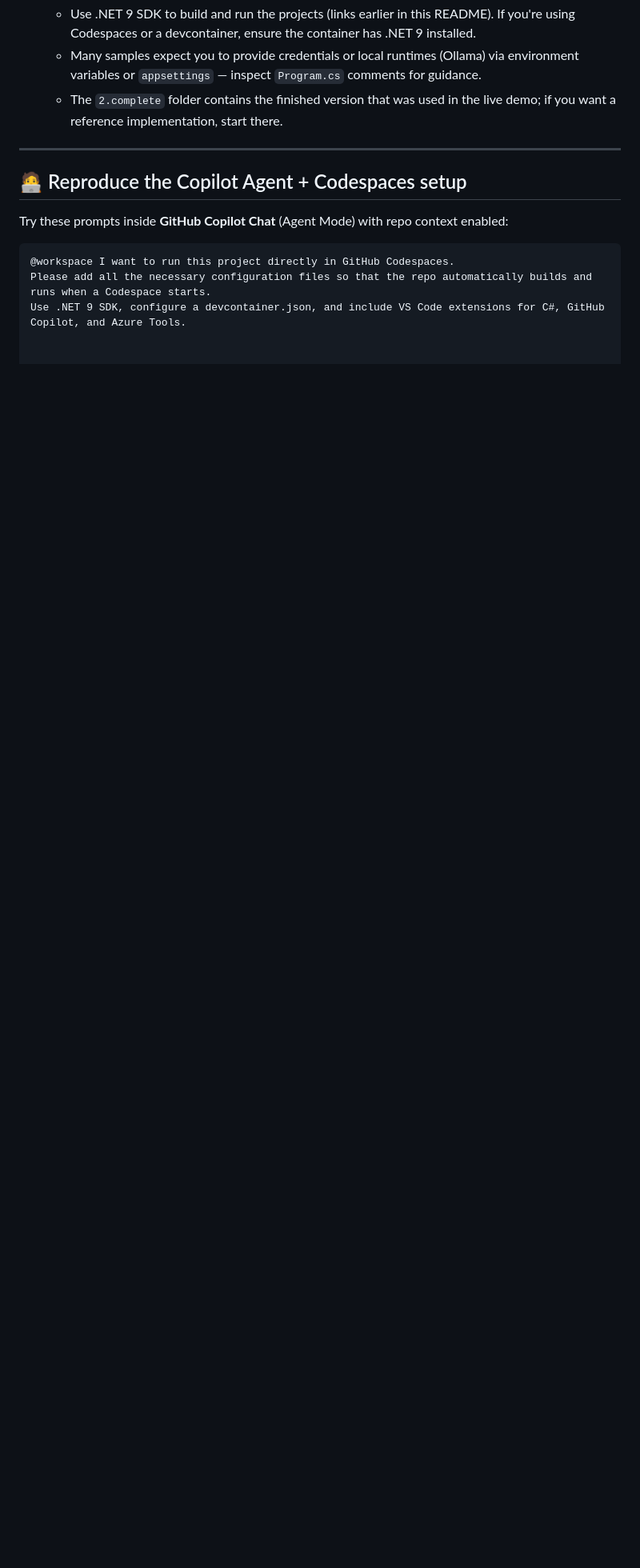
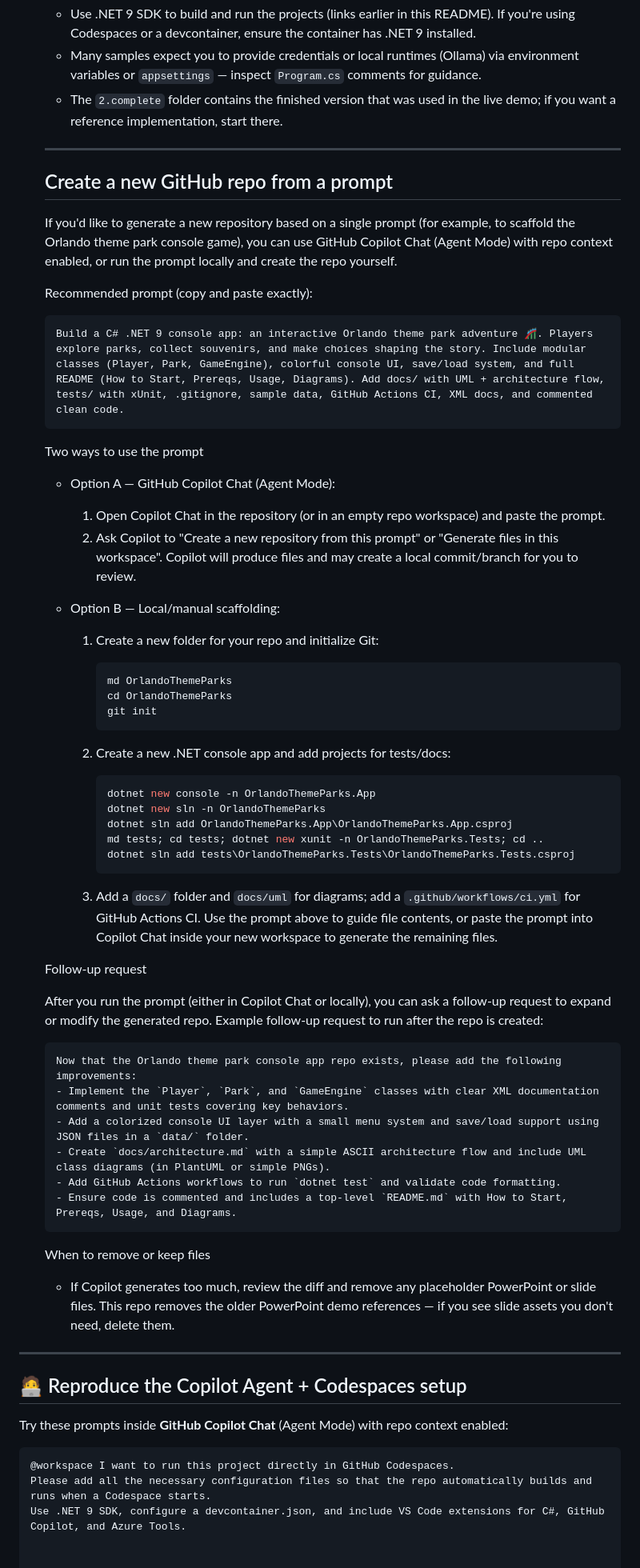
Before and after one commit to elbruno/2510-DevIntersection-demos, a Markdown page: Readme.md, the part around one of its changes. Shown at 80% size. Drawn GitHub-style; blank space fills up the shorter version.

Commit message:
Update README to enhance demo instructions and add repository creation guidance using GitHub Copilot

````diff
--- a/Readme.md
+++ b/Readme.md
@@ -116,6 +116,62 @@ You can explore this repo directly in **GitHub Codespaces**:
    - Many samples expect you to provide credentials or local runtimes (Ollama) via environment variables or `appsettings` — inspect `Program.cs` comments for guidance.
    - The `2.complete` folder contains the finished version that was used in the live demo; if you want a reference implementation, start there.
 
+   ---
+
+   ## Create a new GitHub repo from a prompt
+
+   If you'd like to generate a new repository based on a single prompt (for example, to scaffold the Orlando theme park console game), you can use GitHub Copilot Chat (Agent Mode) with repo context enabled, or run the prompt locally and create the repo yourself.
+
+   Recommended prompt (copy and paste exactly):
+
+   ```text
+   Build a C# .NET 9 console app: an interactive Orlando theme park adventure 🎢. Players explore parks, collect souvenirs, and make choices shaping the story. Include modular classes (Player, Park, GameEngine), colorful console UI, save/load system, and full README (How to Start, Prereqs, Usage, Diagrams). Add docs/ with UML + architecture flow, tests/ with xUnit, .gitignore, sample data, GitHub Actions CI, XML docs, and commented clean code.
+   ```
+
+   Two ways to use the prompt
+
+   - Option A — GitHub Copilot Chat (Agent Mode):
+      1. Open Copilot Chat in the repository (or in an empty repo workspace) and paste the prompt.
+      2. Ask Copilot to "Create a new repository from this prompt" or "Generate files in this workspace". Copilot will produce files and may create a local commit/branch for you to review.
+
+   - Option B — Local/manual scaffolding:
+     1. Create a new folder for your repo and initialize Git:
+
+        ```powershell
+        md OrlandoThemeParks
+        cd OrlandoThemeParks
+        git init
+        ```
+
+     2. Create a new .NET console app and add projects for tests/docs:
+
+        ```powershell
+        dotnet new console -n OrlandoThemeParks.App
+        dotnet new sln -n OrlandoThemeParks
+        dotnet sln add OrlandoThemeParks.App\OrlandoThemeParks.App.csproj
+        md tests; cd tests; dotnet new xunit -n OrlandoThemeParks.Tests; cd ..
+        dotnet sln add tests\OrlandoThemeParks.Tests\OrlandoThemeParks.Tests.csproj
+        ```
+
+     3. Add a `docs/` folder and `docs/uml` for diagrams; add a `.github/workflows/ci.yml` for GitHub Actions CI. Use the prompt above to guide file contents, or paste the prompt into Copilot Chat inside your new workspace to generate the remaining files.
+
+   Follow-up request
+
+   After you run the prompt (either in Copilot Chat or locally), you can ask a follow-up request to expand or modify the generated repo. Example follow-up request to run after the repo is created:
+
+   ```text
+   Now that the Orlando theme park console app repo exists, please add the following improvements:
+   - Implement the `Player`, `Park`, and `GameEngine` classes with clear XML documentation comments and unit tests covering key behaviors.
+   - Add a colorized console UI layer with a small menu system and save/load support using JSON files in a `data/` folder.
+   - Create `docs/architecture.md` with a simple ASCII architecture flow and include UML class diagrams (in PlantUML or simple PNGs).
+   - Add GitHub Actions workflows to run `dotnet test` and validate code formatting.
+   - Ensure code is commented and includes a top-level `README.md` with How to Start, Prereqs, Usage, and Diagrams.
+   ```
+
+   When to remove or keep files
+
+   - If Copilot generates too much, review the diff and remove any placeholder PowerPoint or slide files. This repo removes the older PowerPoint demo references — if you see slide assets you don't need, delete them.
+
 ---
 
 ## 🧑‍💻 Reproduce the Copilot Agent + Codespaces setup
````
Also changed, not shown: other parts of Readme.md (+2 -2 lines).
